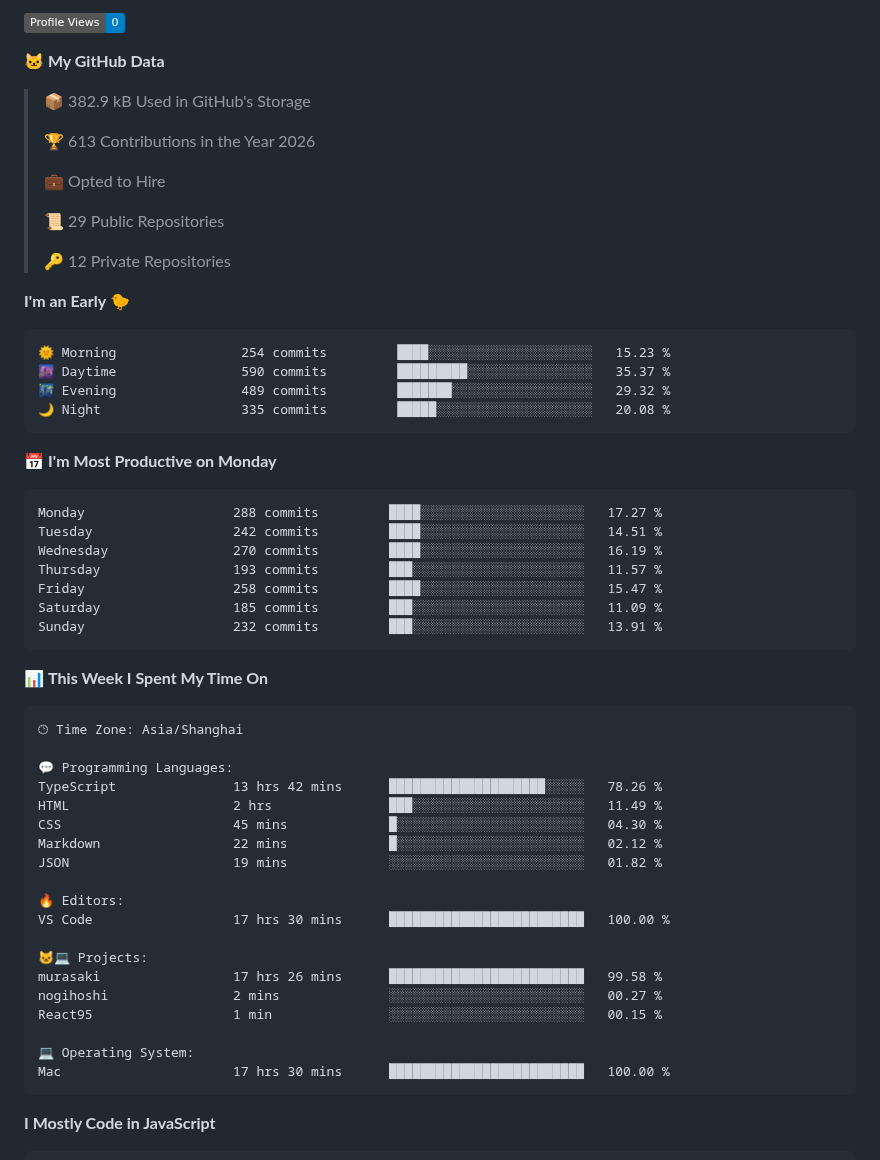
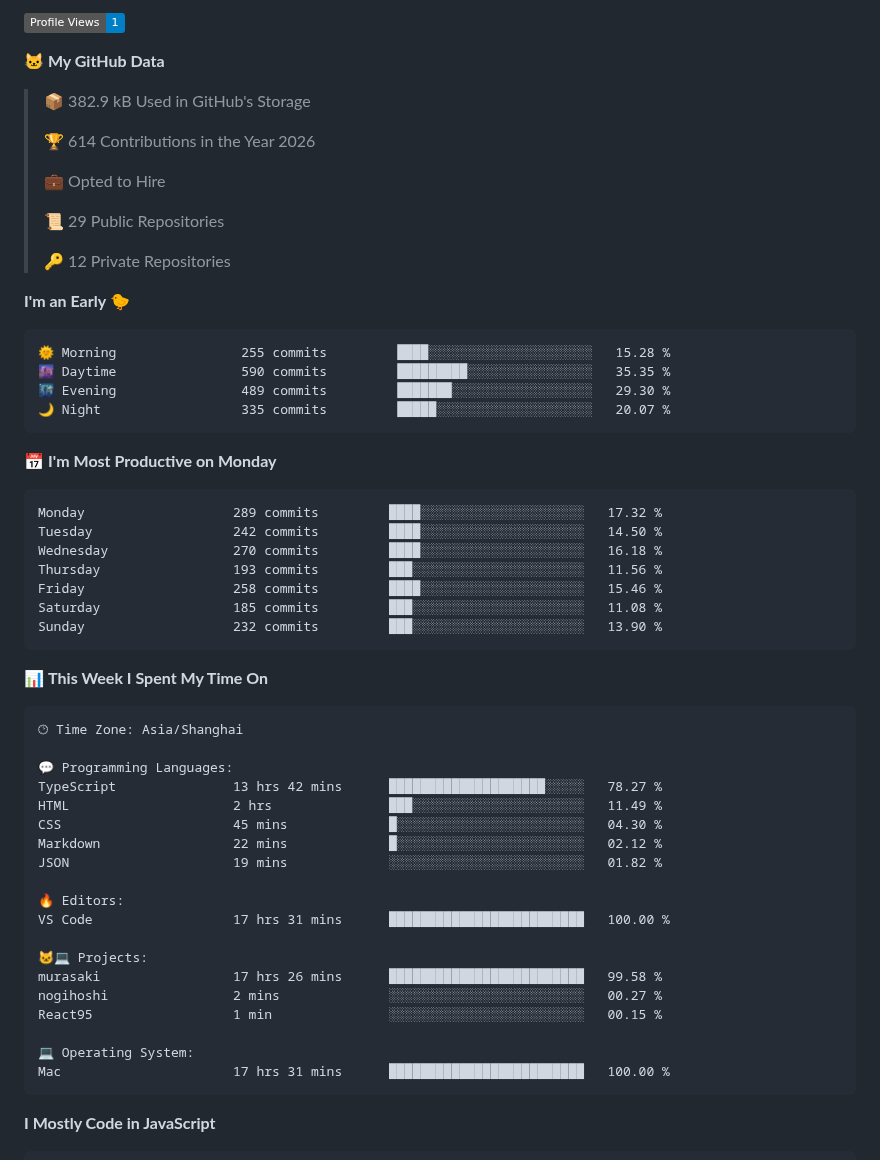
Before and after one commit to zixing8284/zixing8284, a Markdown page: README.md, the part around one of its changes. GitHub-like rendering; badges without logos.

Commit message:
Updated with Dev Metrics

````diff
--- a/README.md
+++ b/README.md
@@ -8,11 +8,11 @@
 
-![Profile Views](http://img.shields.io/badge/Profile%20Views-0-blue?style=flat)
+![Profile Views](http://img.shields.io/badge/Profile%20Views-1-blue?style=flat)
 
 **🐱 My GitHub Data**
 
 > 📦 382.9 kB Used in GitHub's Storage
  >
-> 🏆 613 Contributions in the Year 2026
+> 🏆 614 Contributions in the Year 2026
  >
 > 💼 Opted to Hire
  >
@@ -23,21 +23,21 @@
 **I'm an Early 🐤**
 
 ```text
-🌞 Morning                254 commits         ████░░░░░░░░░░░░░░░░░░░░░   15.23 %
-🌆 Daytime                590 commits         █████████░░░░░░░░░░░░░░░░   35.37 %
-🌃 Evening                489 commits         ███████░░░░░░░░░░░░░░░░░░   29.32 %
-🌙 Night                  335 commits         █████░░░░░░░░░░░░░░░░░░░░   20.08 %
+🌞 Morning                255 commits         ████░░░░░░░░░░░░░░░░░░░░░   15.28 %
+🌆 Daytime                590 commits         █████████░░░░░░░░░░░░░░░░   35.35 %
+🌃 Evening                489 commits         ███████░░░░░░░░░░░░░░░░░░   29.30 %
+🌙 Night                  335 commits         █████░░░░░░░░░░░░░░░░░░░░   20.07 %
 ```
 📅 **I'm Most Productive on Monday**
 
 ```text
-Monday                   288 commits         ████░░░░░░░░░░░░░░░░░░░░░   17.27 %
-Tuesday                  242 commits         ████░░░░░░░░░░░░░░░░░░░░░   14.51 %
-Wednesday                270 commits         ████░░░░░░░░░░░░░░░░░░░░░   16.19 %
-Thursday                 193 commits         ███░░░░░░░░░░░░░░░░░░░░░░   11.57 %
-Friday                   258 commits         ████░░░░░░░░░░░░░░░░░░░░░   15.47 %
-Saturday                 185 commits         ███░░░░░░░░░░░░░░░░░░░░░░   11.09 %
-Sunday                   232 commits         ███░░░░░░░░░░░░░░░░░░░░░░   13.91 %
+Monday                   289 commits         ████░░░░░░░░░░░░░░░░░░░░░   17.32 %
+Tuesday                  242 commits         ████░░░░░░░░░░░░░░░░░░░░░   14.50 %
+Wednesday                270 commits         ████░░░░░░░░░░░░░░░░░░░░░   16.18 %
+Thursday                 193 commits         ███░░░░░░░░░░░░░░░░░░░░░░   11.56 %
+Friday                   258 commits         ████░░░░░░░░░░░░░░░░░░░░░   15.46 %
+Saturday                 185 commits         ███░░░░░░░░░░░░░░░░░░░░░░   11.08 %
+Sunday                   232 commits         ███░░░░░░░░░░░░░░░░░░░░░░   13.90 %
 ```
 
 
@@ -47,14 +47,14 @@ Sunday                   232 commits         ███░░░░░░░░
 🕑︎ Time Zone: Asia/Shanghai
 
 💬 Programming Languages:
-TypeScript               13 hrs 42 mins      ████████████████████░░░░░   78.26 %
+TypeScript               13 hrs 42 mins      ████████████████████░░░░░   78.27 %
 HTML                     2 hrs               ███░░░░░░░░░░░░░░░░░░░░░░   11.49 %
 CSS                      45 mins             █░░░░░░░░░░░░░░░░░░░░░░░░   04.30 %
 Markdown                 22 mins             █░░░░░░░░░░░░░░░░░░░░░░░░   02.12 %
 JSON                     19 mins             ░░░░░░░░░░░░░░░░░░░░░░░░░   01.82 %
 
 🔥 Editors:
-VS Code                  17 hrs 30 mins      █████████████████████████   100.00 %
+VS Code                  17 hrs 31 mins      █████████████████████████   100.00 %
 
 🐱‍💻 Projects:
 murasaki                 17 hrs 26 mins      █████████████████████████   99.58 %
@@ -62,7 +62,7 @@ nogihoshi                2 mins              ░░░░░░░░░░░
 React95                  1 min               ░░░░░░░░░░░░░░░░░░░░░░░░░   00.15 %
 
 💻 Operating System:
-Mac                      17 hrs 30 mins      █████████████████████████   100.00 %
+Mac                      17 hrs 31 mins      █████████████████████████   100.00 %
 ```
 
 **I Mostly Code in JavaScript**
````
Also changed, not shown: other parts of README.md (+2 -2 lines), assets/bar_graph.png.
